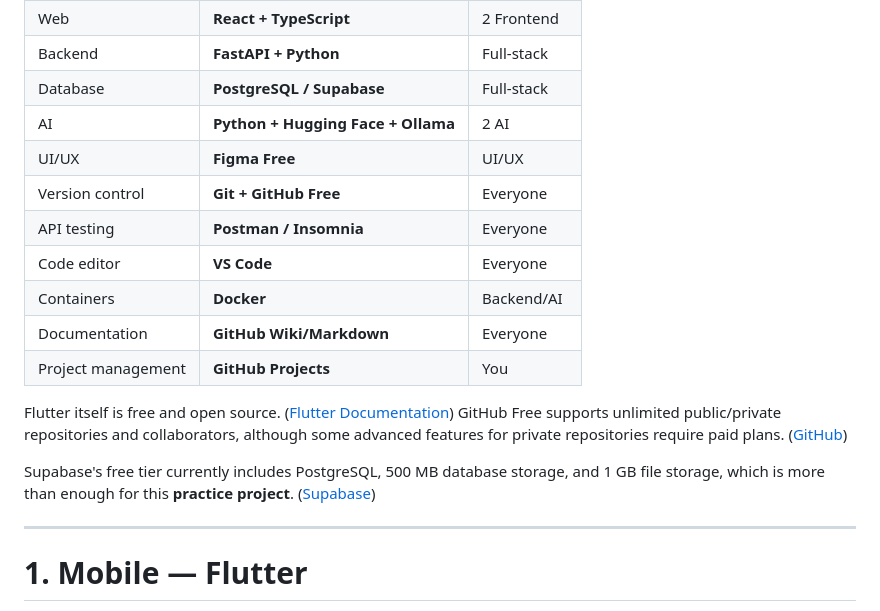
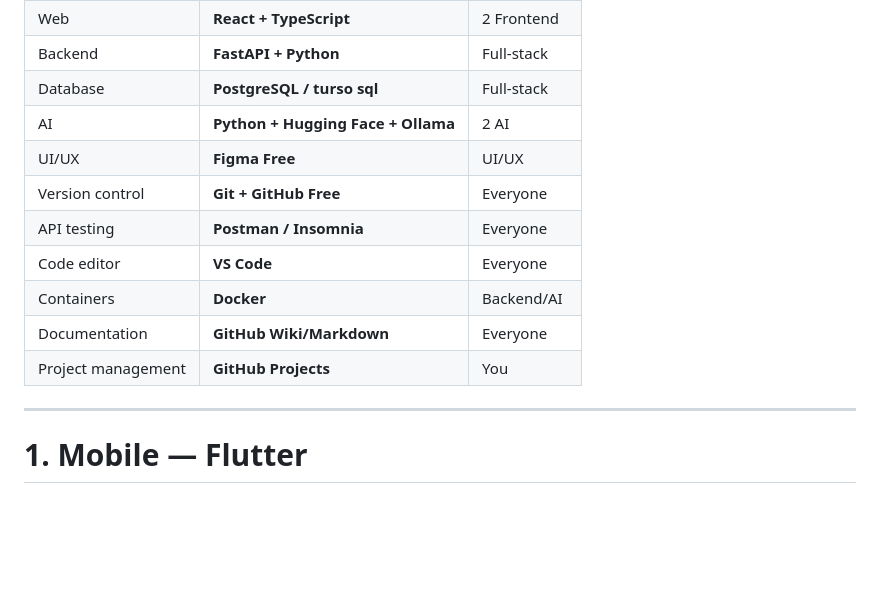
Before and after one commit to for-tristan/student-uni-system, a Markdown page: README.md, the part around the change. GitHub-like rendering; blank space fills up the shorter version.

```diff
--- a/README.md
+++ b/README.md
@@ -4,7 +4,7 @@
 | Mobile             | **Flutter**                 | 2 Flutter   |
 | Web                | **React + TypeScript**             | 2 Frontend  |
 | Backend            | **FastAPI + Python**               | Full-stack  |
-| Database           | **PostgreSQL / Supabase**          | Full-stack  |
+| Database           | **PostgreSQL / turso sql**          | Full-stack  |
 | AI                 | **Python + Hugging Face + Ollama** | 2 AI        |
 | UI/UX              | **Figma Free**                     | UI/UX       |
 | Version control    | **Git + GitHub Free**              | Everyone    |
@@ -14,9 +14,7 @@
 | Documentation      | **GitHub Wiki/Markdown**           | Everyone    |
 | Project management | **GitHub Projects**                | You         |
 
-Flutter itself is free and open source. ([Flutter Documentation][1]) GitHub Free supports unlimited public/private repositories and collaborators, although some advanced features for private repositories require paid plans. ([GitHub][2])
 
-Supabase's free tier currently includes PostgreSQL, 500 MB database storage, and 1 GB file storage, which is more than enough for this **practice project**. ([Supabase][3])
 
 ---
 
```
